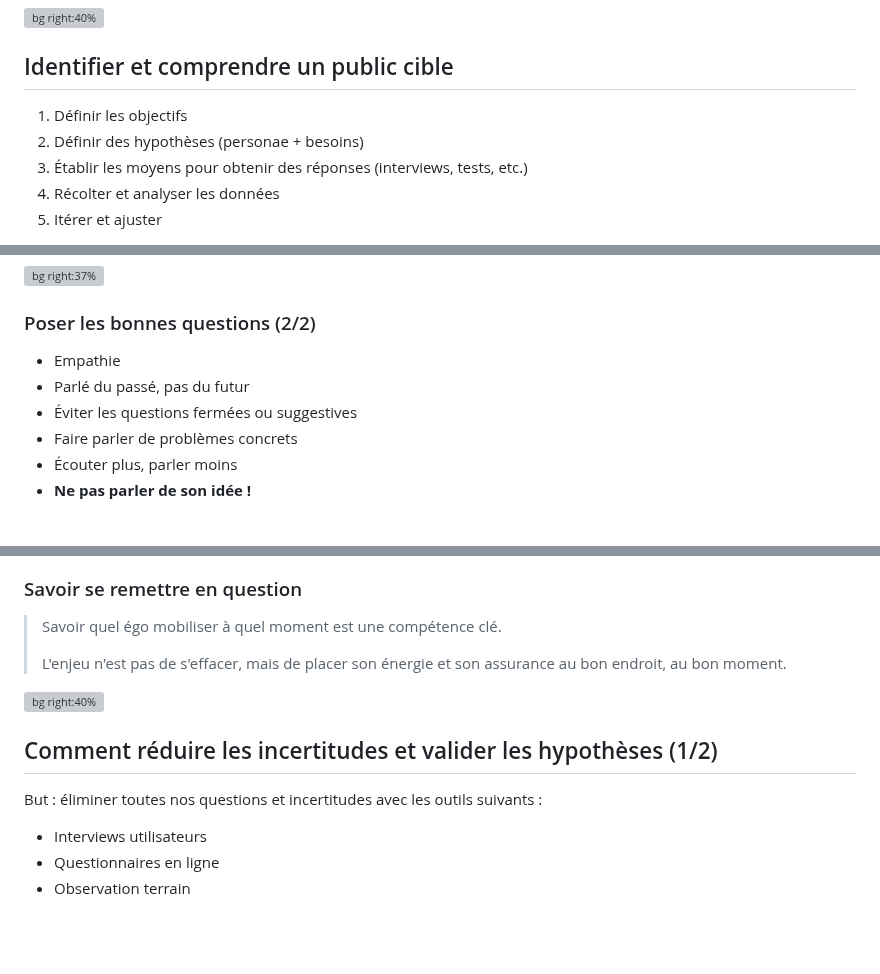
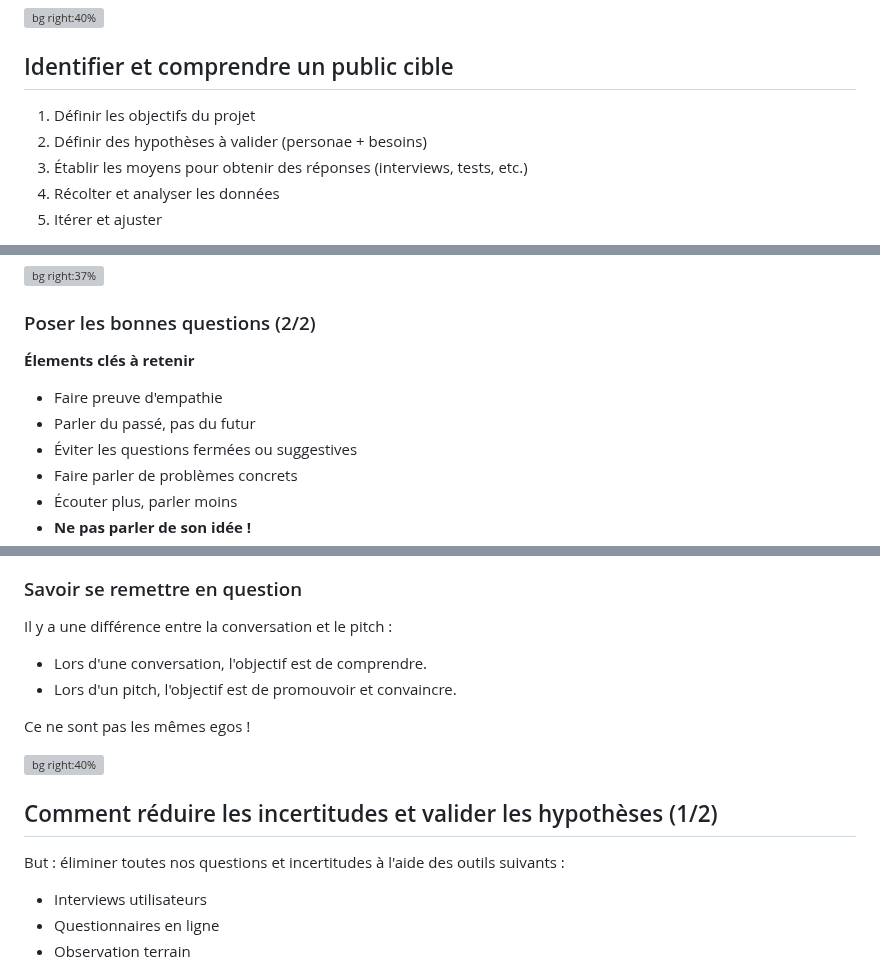
Before and after one commit to heig-vd-mvp-course/heig-vd-mvp-course, a Markdown page: 04-cours-comprendre-et-atteindre-son-public-cible/01-presentation/README.md, 3 parts joined by grey strips. Rendered like a GitHub page; blank space fills up the shorter version; grey boxes are pictures that could not be loaded.

Commit message:
Corrections de fautes d'orthographes (#37)

```diff
--- a/04-cours-comprendre-et-atteindre-son-public-cible/01-presentation/README.md
+++ b/04-cours-comprendre-et-atteindre-son-public-cible/01-presentation/README.md
@@ -149,8 +149,8 @@ Un autre potentiel public se cache derrière Léa : les collègues de Léa.
 
 ## Identifier et comprendre un public cible
 
-1. Définir les objectifs
-2. Définir des hypothèses (personae + besoins)
+1. Définir les objectifs du projet
+2. Définir des hypothèses à valider (personae + besoins)
 3. Établir les moyens pour obtenir des réponses (interviews, tests, etc.)
 4. Récolter et analyser les données
 5. Itérer et ajuster
@@ -212,8 +212,10 @@ questions :
 
 ### Poser les bonnes questions (2/2)
 
-- Empathie
-- Parlé du passé, pas du futur
+**Élements clés à retenir**
+
+- Faire preuve d'empathie
+- Parler du passé, pas du futur
 - Éviter les questions fermées ou suggestives
 - Faire parler de problèmes concrets
 - Écouter plus, parler moins
@@ -224,15 +224,18 @@ questions :
 ### Savoir se remettre en question
 
-> Savoir quel égo mobiliser à quel moment est une compétence clé.
->
-> L'enjeu n'est pas de s'effacer, mais de placer son énergie et son assurance au
-> bon endroit, au bon moment.
+Il y a une différence entre la conversation et le pitch :
+
+- Lors d'une conversation, l'objectif est de comprendre.
+- Lors d'un pitch, l'objectif est de promouvoir et convaincre.
+
+Ce ne sont pas les mêmes egos !
 
 ![bg right:40%][illustration-remise-en-question]
 
 ## Comment réduire les incertitudes et valider les hypothèses (1/2)
 
-But : éliminer toutes nos questions et incertitudes avec les outils suivants :
+But : éliminer toutes nos questions et incertitudes à l'aide des outils suivants
+:
 
 - Interviews utilisateurs
 - Questionnaires en ligne
```
Also changed, not shown: other parts of 04-cours-comprendre-et-atteindre-son-public-cible/01-presentation/README.md (+0 -2 lines).
